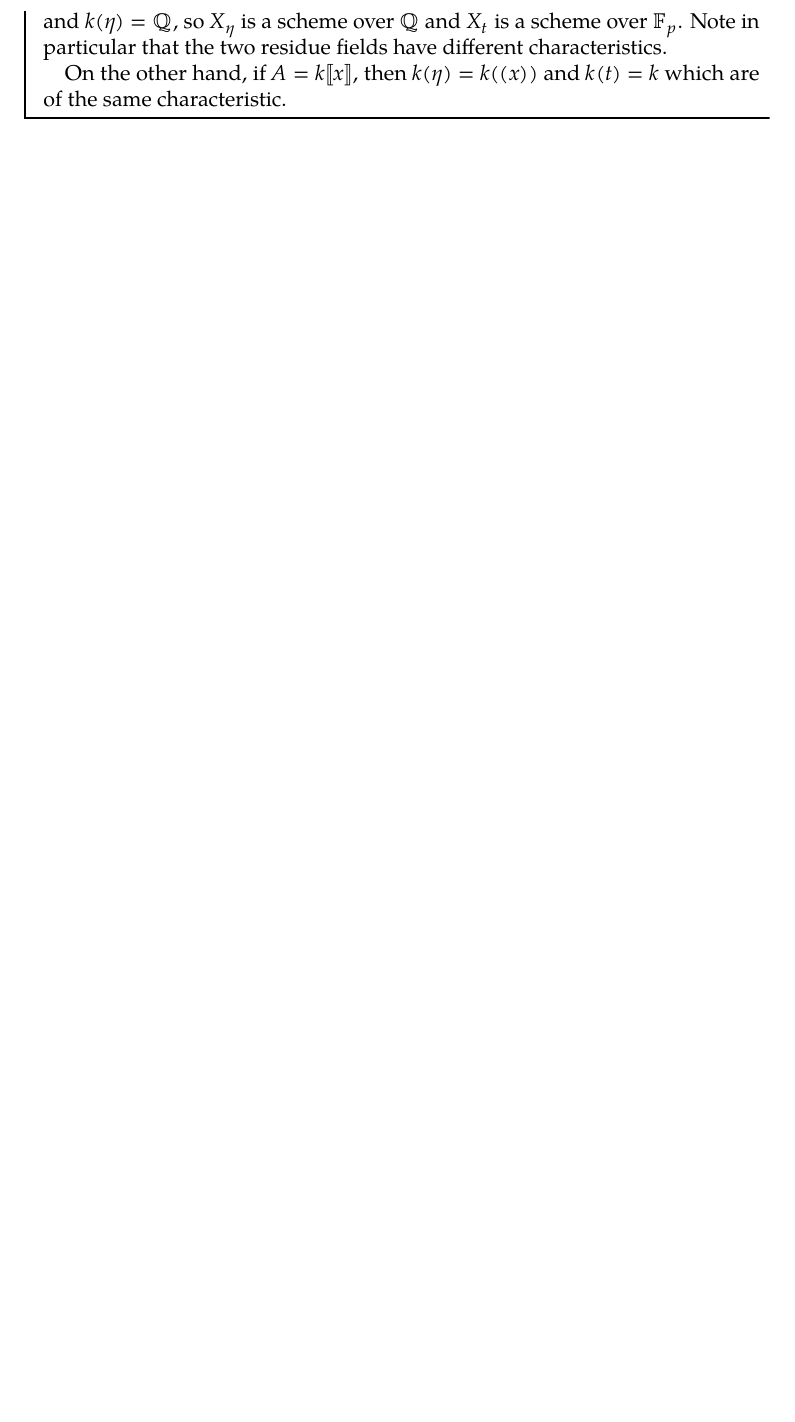
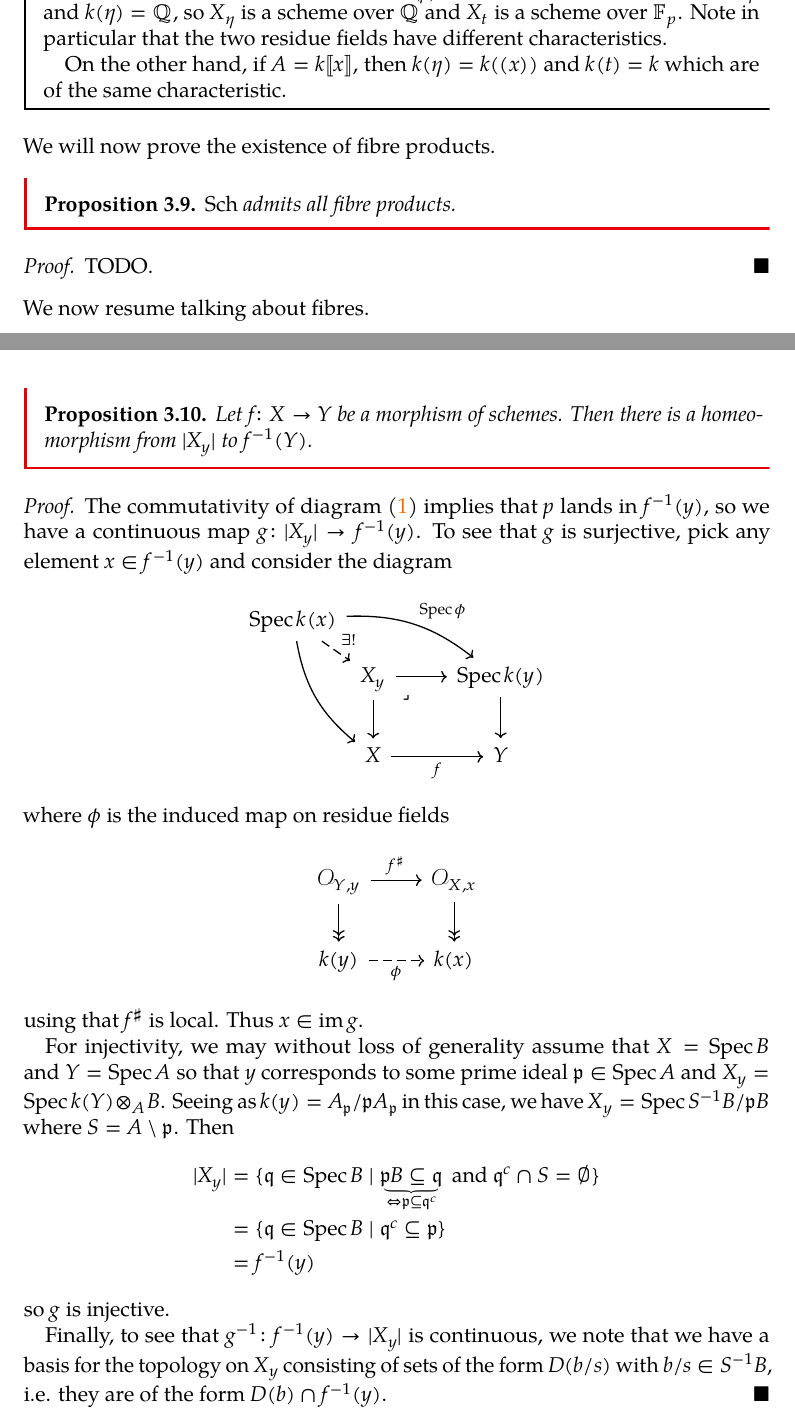
Before and after one commit to bensteffan/algebraic-geometry-1-notes-bonn-ws24, a LaTeX document (src/algebraic_geometry_1_notes.tex): part of page 20 of 21 before the commit and two parts of pages 20 and 21 of 23 after it, the two joined at a grey line, cut so that both start at the same text, the shorter picture padded with empty space. The pictures show the PDF file algebraic_geometry_1_notes.pdf that the author committed with the source.

Commit message:
Work on fibres
Adds one more proposition on the underlying morphism of a fibre
projection.

```diff
--- a/src/algebraic_geometry_1_notes.tex
+++ b/src/algebraic_geometry_1_notes.tex
@@ -711,3 +736,21 @@ Before moving on to the general proof, let us discuss some applications.
 
 	On the other hand, if $A = k\llbracket x\rrbracket$, then $k(\eta) = k((x))$ and $k(t) = k$ which are of the same characteristic.
 \end{example}
+We will now prove the existence of fibre products.
+\begin{proposition}
+	$\Sch$ admits all fibre products.
+\end{proposition}
+\begin{proof}
+	TODO.
+\end{proof}
+We now resume talking about fibres.
+\begin{proposition}
+	Let $f\colon X \to Y$ be a morphism of schemes.
+	Then there is a homeomorphism from $|X_y|$ to $f^{-1}(Y)$.
+\end{proposition}
+\begin{proof}
+	The commutativity of diagram \eqref{diag:sch:fibre} implies that $p$ lands in $f^{-1}(y)$, so we have a continuous map $g\colon |X_y| \to f^{-1}(y)$.
+	To see that $g$ is surjective, pick any element $x \in f^{-1}(y)$ and consider the diagram
+	\begin{equation*}
+		\begin{tikzcd}
+			\Spec k(x)
@@ -713,0 +769,9 @@ Before moving on to the general proof, let us discuss some applications.
+					\ar[r, swap, "f"]
+				& Y
+		\end{tikzcd}
+	\end{equation*}
+	where $\phi$ is the induced map on residue fields
+	\begin{equation*}
+		\begin{tikzcd}
+			\cO_{Y, y}
+					\ar[r, "f^\sharp"]
@@ -714,4 +784,22 @@ Before moving on to the general proof, let us discuss some applications.
+				& k(x)
+		\end{tikzcd}
+	\end{equation*}
+	using that $f^\sharp$ is local.
+	Thus $x \in \img g$.
 
+	For injectivity, we may without loss of generality assume that $X = \Spec B$ and $Y = \Spec A$ so that $y$ corresponds to some prime ideal $\ideal{p} \in \Spec A$ and $X_y = \Spec k(Y) \tensor_A B$.
+	Seeing as $k(y) = A_{\ideal{p}} / \ideal{p} A_{\ideal{p}}$ in this case, we have $X_y = \Spec S^{-1} B / \ideal{p} B$ where $S = A \setminus \ideal{p}$.
+	Then
+	\begin{align*}
+		|X_y| &= \{\ideal{q} \in \Spec B \mid \underbrace{\ideal{p} B \subseteq \ideal{q}}_{\Leftrightarrow \ideal{p} \subseteq \ideal{q}^c} \text{ and } \ideal{q}^c \cap S = \emptyset\} \\
+			  &= \{\ideal{q} \in \Spec B \mid \ideal{q}^c \subseteq \ideal{p}\} \\
+			  &= f^{-1}(y)
+	\end{align*}
+	so $g$ is injective.
+
+	% TODO explain this better!
+	Finally, to see that $g^{-1}\colon f^{-1}(y) \to |X_y|$ is continuous, we note that we have a basis for the topology on $X_y$ consisting of sets of the form $D(b / s)$ with $b / s \in S^{-1} B$, i.e. they are of the form $D(b) \cap f^{-1}(y)$.
+\end{proof}
 \printbibliography
 \printindex
 \end{document}
```
Also changed, not shown: algebraic_geometry_1_notes.pdf, src/algebraic_geometry_1_notes.tex (51 more changed lines).
